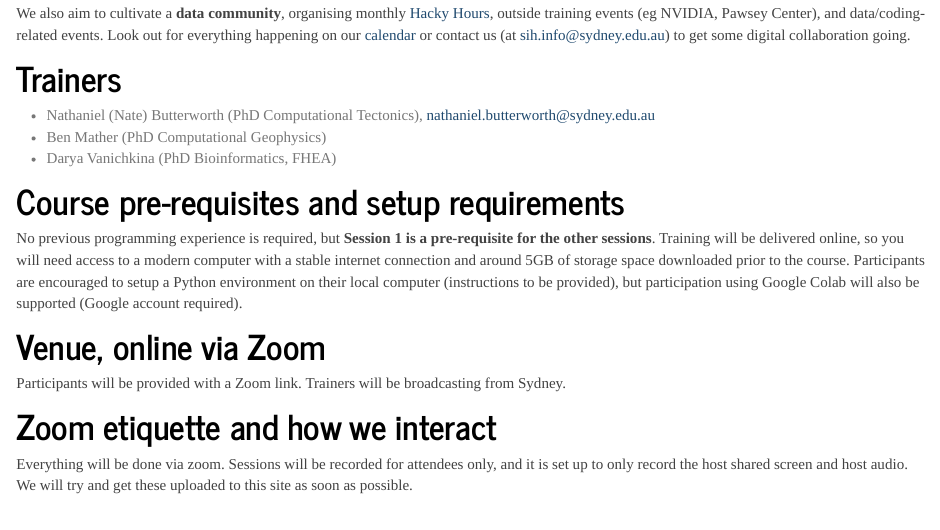
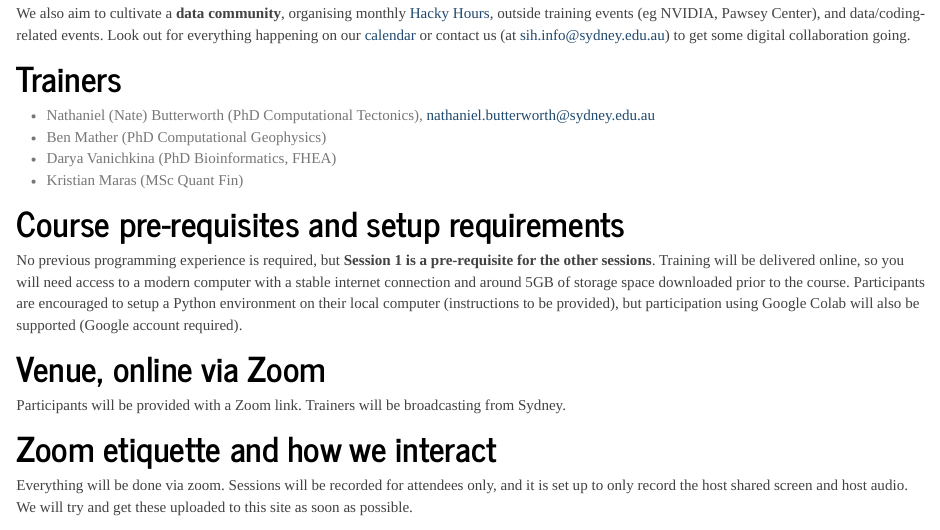
Before and after one commit to Sydney-Informatics-Hub/geopython, an R Markdown document (index.Rmd): the page in a window 1100 px wide, from 760 px down. Rendered offline with R 4.5, knitr and Pandoc, with nearby package versions.

Commit message:
Update index.Rmd

```diff
--- a/index.Rmd
+++ b/index.Rmd
@@ -31,6 +31,7 @@ We also aim to cultivate a **data community**, organising monthly [Hacky Hours](
 * Nathaniel (Nate) Butterworth (PhD Computational Tectonics), nathaniel.butterworth@sydney.edu.au
 * Ben Mather (PhD Computational Geophysics)
 * Darya Vanichkina (PhD Bioinformatics, FHEA)
+* Kristian Maras (MSc Quant Fin)
 
 # Course pre-requisites and setup requirements
 
```
